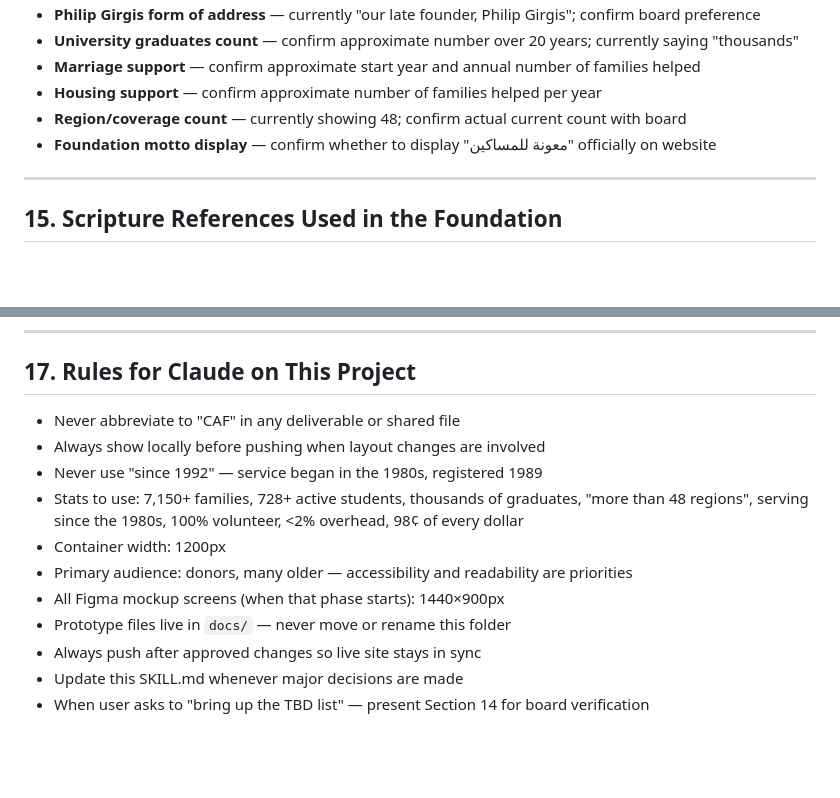
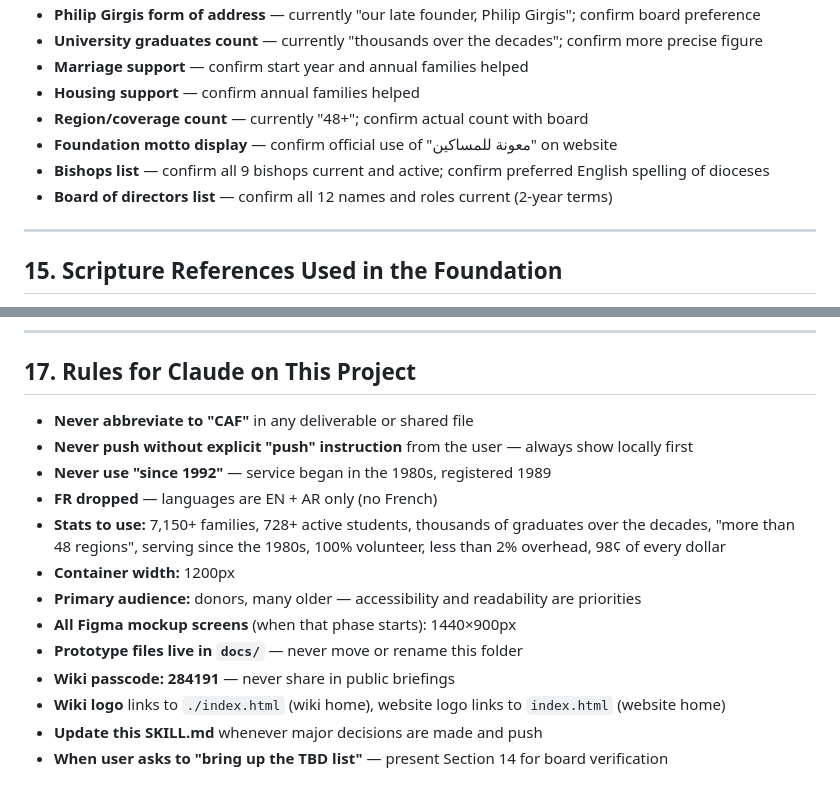
Before and after one commit to saherwafai/CopticAidFoundation, a Markdown page: caf_skill/SKILL.md, 2 parts joined by grey strips. Drawn GitHub-style; blank space fills up the shorter version.

```diff
--- a/caf_skill/SKILL.md
+++ b/caf_skill/SKILL.md
@@ -369,9 +394,11 @@ CopticAidFoundation/
 - **Philip Girgis form of address** — currently "our late founder, Philip Girgis"; confirm board preference
-- **University graduates count** — confirm approximate number over 20 years; currently saying "thousands"
-- **Marriage support** — confirm approximate start year and annual number of families helped
-- **Housing support** — confirm approximate number of families helped per year
-- **Region/coverage count** — currently showing 48; confirm actual current count with board
-- **Foundation motto display** — confirm whether to display "معونة للمساكين" officially on website
+- **University graduates count** — currently "thousands over the decades"; confirm more precise figure
+- **Marriage support** — confirm start year and annual families helped
+- **Housing support** — confirm annual families helped
+- **Region/coverage count** — currently "48+"; confirm actual count with board
+- **Foundation motto display** — confirm official use of "معونة للمساكين" on website
+- **Bishops list** — confirm all 9 bishops current and active; confirm preferred English spelling of dioceses
+- **Board of directors list** — confirm all 12 names and roles current (2-year terms)
 
 ---
 
@@ -405,14 +432,16 @@ CopticAidFoundation/
 
 ## 17. Rules for Claude on This Project
 
-- Never abbreviate to "CAF" in any deliverable or shared file
-- Always show locally before pushing when layout changes are involved
-- Never use "since 1992" — service began in the 1980s, registered 1989
-- Stats to use: 7,150+ families, 728+ active students, thousands of graduates, "more than 48 regions", serving since the 1980s, 100% volunteer, <2% overhead, 98¢ of every dollar
-- Container width: 1200px
-- Primary audience: donors, many older — accessibility and readability are priorities
-- All Figma mockup screens (when that phase starts): 1440×900px
-- Prototype files live in `docs/` — never move or rename this folder
-- Always push after approved changes so live site stays in sync
-- Update this SKILL.md whenever major decisions are made
-- When user asks to "bring up the TBD list" — present Section 14 for board verification
+- **Never abbreviate to "CAF"** in any deliverable or shared file
+- **Never push without explicit "push" instruction** from the user — always show locally first
+- **Never use "since 1992"** — service began in the 1980s, registered 1989
+- **FR dropped** — languages are EN + AR only (no French)
+- **Stats to use:** 7,150+ families, 728+ active students, thousands of graduates over the decades, "more than 48 regions", serving since the 1980s, 100% volunteer, less than 2% overhead, 98¢ of every dollar
+- **Container width:** 1200px
+- **Primary audience:** donors, many older — accessibility and readability are priorities
+- **All Figma mockup screens** (when that phase starts): 1440×900px
+- **Prototype files live in `docs/`** — never move or rename this folder
+- **Wiki passcode: 284191** — never share in public briefings
+- **Wiki logo** links to `./index.html` (wiki home), website logo links to `index.html` (website home)
+- **Update this SKILL.md** whenever major decisions are made and push
+- **When user asks to "bring up the TBD list"** — present Section 14 for board verification
```
Also changed, not shown: other parts of caf_skill/SKILL.md (+93 -68 lines).
